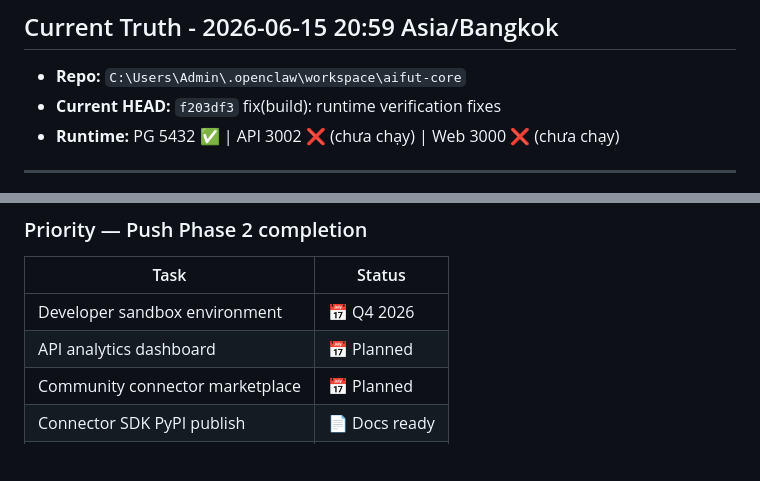
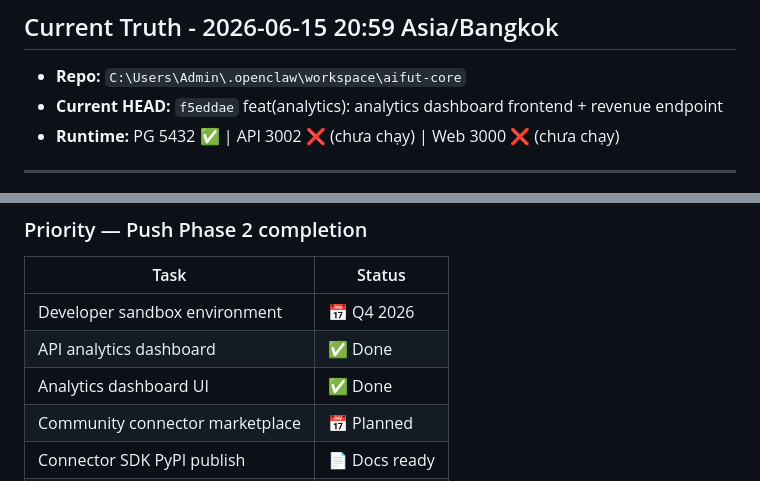
Before and after one commit to thanhgmu/aifut-core, a Markdown page: docs/status/STATUS.md, 2 parts joined by grey strips. Rendered like a GitHub page; blank space fills up the shorter version.

Commit message:
docs: update STATUS.md HEAD to f5eddae

```diff
--- a/docs/status/STATUS.md
+++ b/docs/status/STATUS.md
@@ -2,7 +2,7 @@
 
 ## Current Truth - 2026-06-15 20:59 Asia/Bangkok
 - **Repo:** `C:\Users\Admin\.openclaw\workspace\aifut-core`
-- **Current HEAD:** `f203df3` fix(build): runtime verification fixes
+- **Current HEAD:** `f5eddae` feat(analytics): analytics dashboard frontend + revenue endpoint
 - **Runtime:** PG 5432 ✅ | API 3002 ❌ (chưa chạy) | Web 3000 ❌ (chưa chạy)
 
 ---
@@ -166,7 +166,8 @@
 | Task | Status |
 |---|---|
 | Developer sandbox environment | 📅 Q4 2026 |
-| API analytics dashboard | 📅 Planned |
+| API analytics dashboard | ✅ Done |
+| Analytics dashboard UI | ✅ Done |
 | Community connector marketplace | 📅 Planned |
 | Connector SDK PyPI publish | 📄 Docs ready |
 | Multi-country deployment config | 🔄 Next |
```
